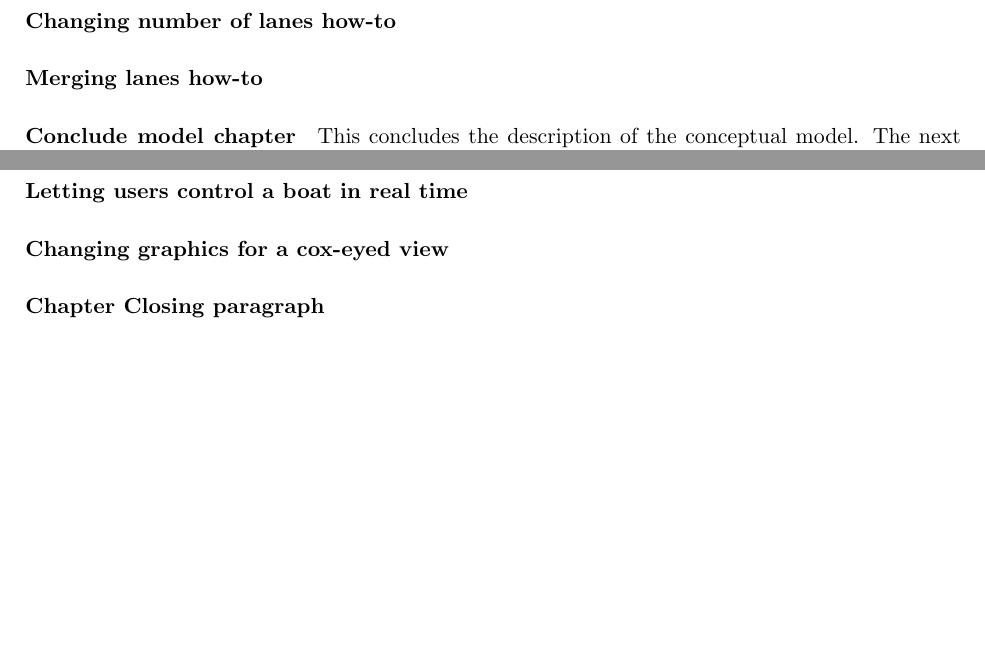
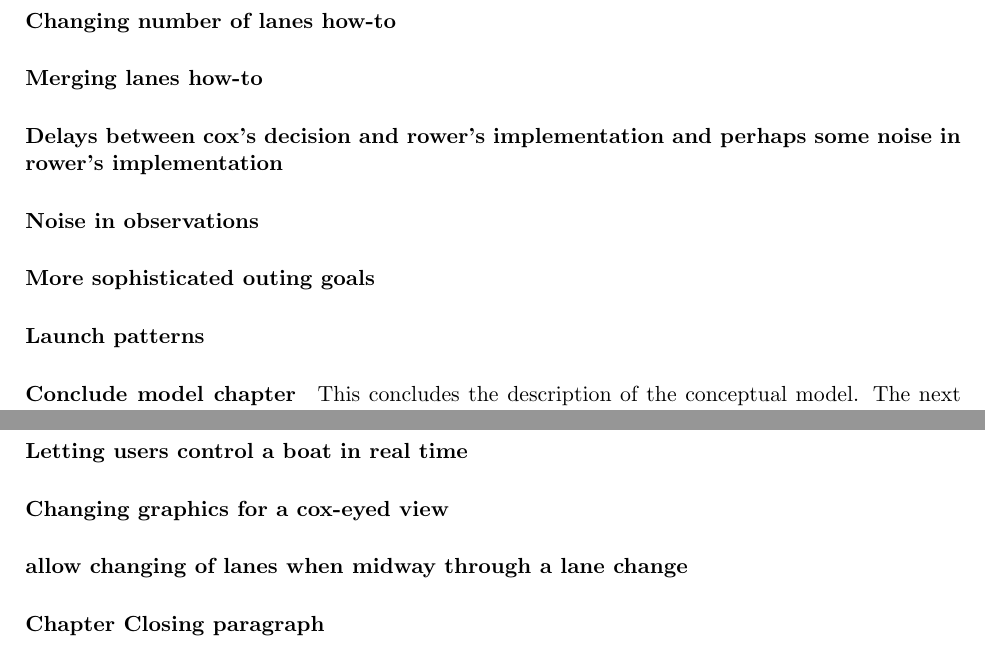
Before and after one commit to henryaddison/final_msc_report, a LaTeX thesis (report.tex, which reads body/Model.tex, body/SoftwareDesign.tex): two parts of pages 22 and 42 of 51 before the commit and two parts of pages 23 and 43 of 52 after it, joined at a grey line, cut so that both start at the same text, the shorter picture padded with empty space. Compiled offline with pdfLaTeX.

Commit message:
A couple more further work suggestions in MOdel and Software Design sections

```diff
--- a/body/Model.tex
+++ b/body/Model.tex
@@ -222,5 +222,13 @@
 \paragraph{Changing number of lanes how-to}
 \paragraph{Merging lanes how-to}
 
+\paragraph{Delays between cox's decision and rower's implementation and perhaps some noise in rower's implementation}
+
+\paragraph{Noise in observations}
+
+\paragraph{More sophisticated outing goals}
+
+\paragraph{Launch patterns}
+
 \paragraph{Conclude model chapter}
 This concludes the description of the conceptual model. The next stage was to turn this theoretical model into computer code in order to run simulations.
--- a/body/SoftwareDesign.tex
+++ b/body/SoftwareDesign.tex
@@ -548,4 +548,6 @@ very helpful for debugging actions and boat movement.
   \paragraph{Letting users control a boat in real time}
   \paragraph{Changing graphics for a cox-eyed view}
 
+\paragraph{allow changing of lanes when midway through a lane change}
+
 \paragraph{Chapter Closing paragraph}
```
